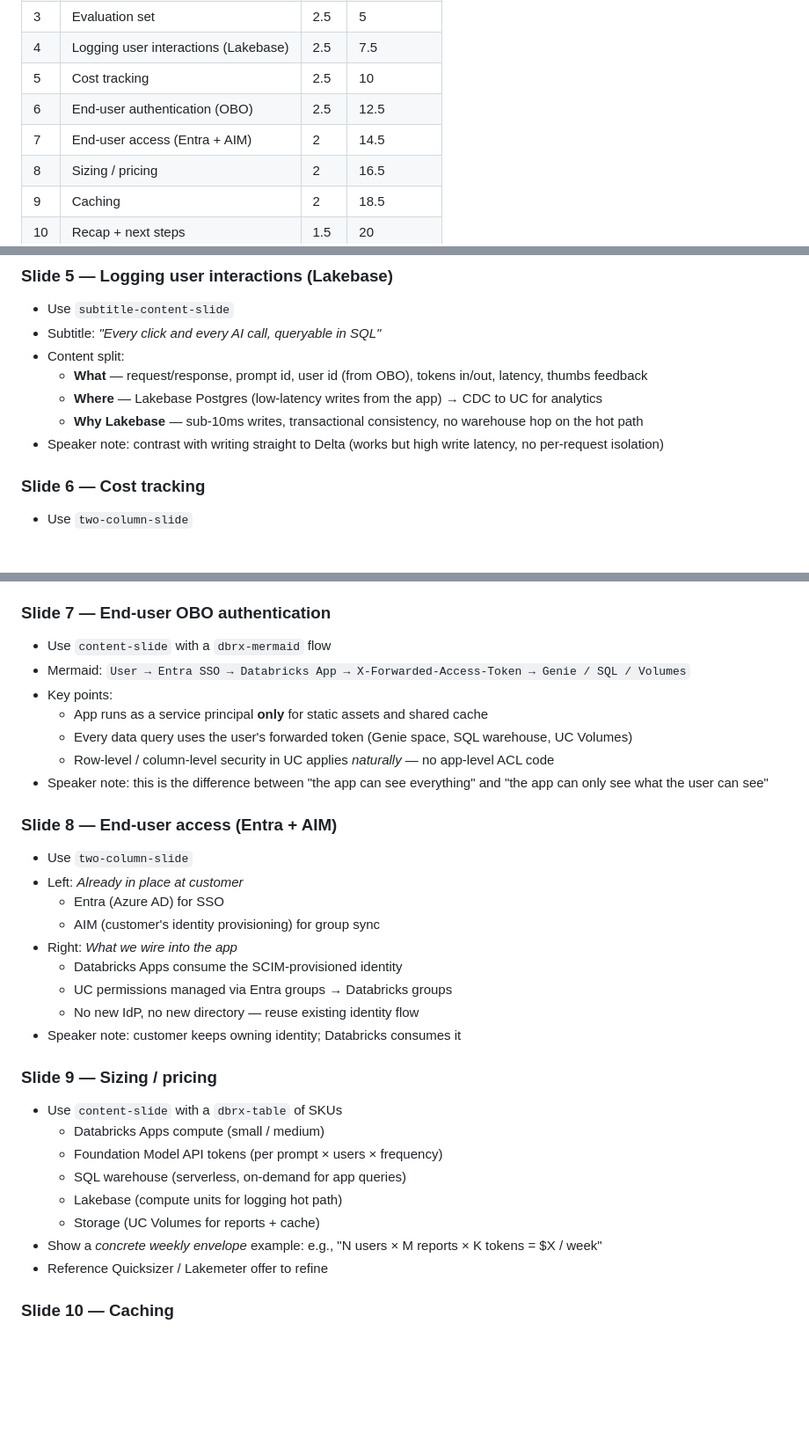
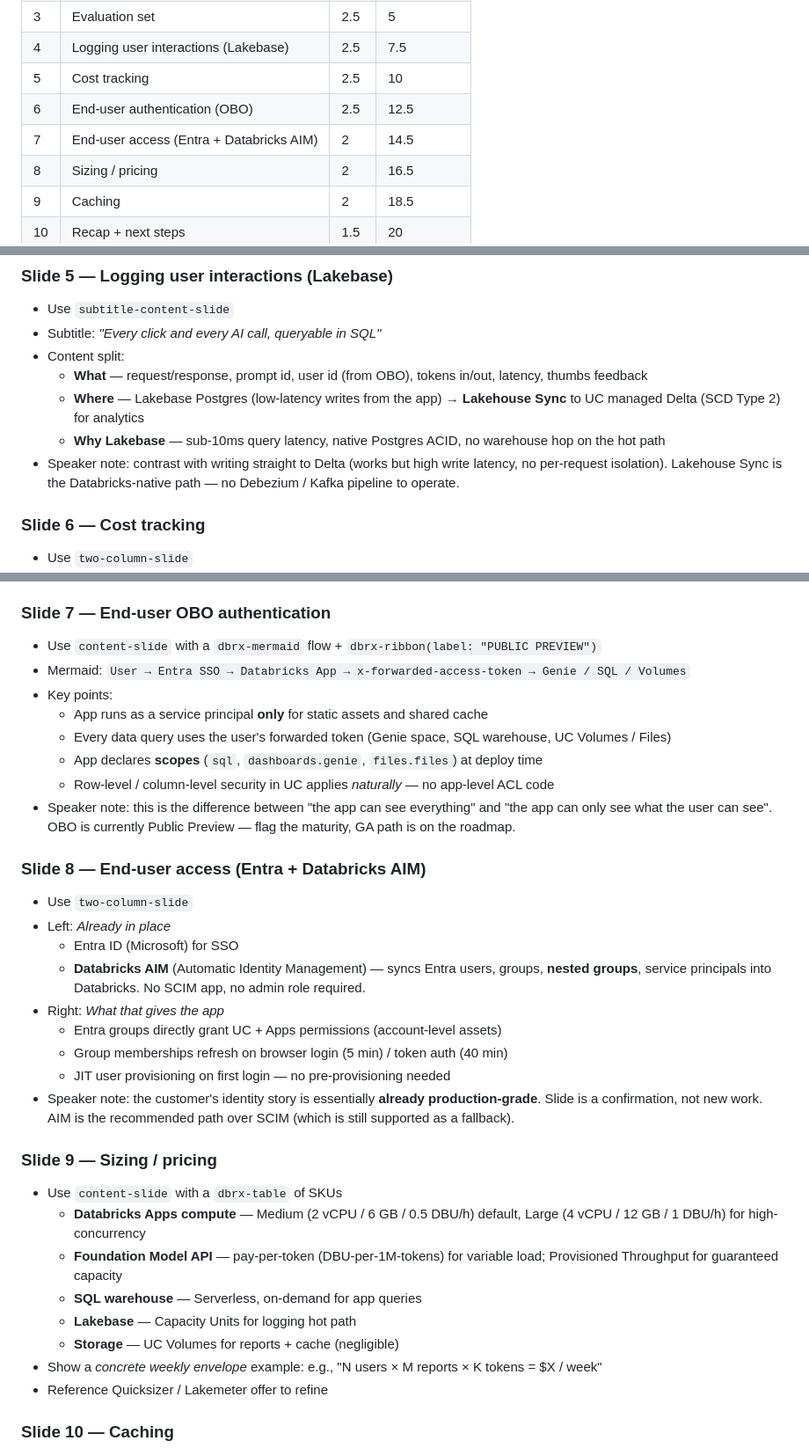
Before and after one commit to lbruand-db/productionize-genai-app, a Markdown page: SPECS/SPEC.md, 3 parts joined by grey strips. Shown at 88% size. Rendered like a GitHub page; blank space fills up the shorter version.

Commit message:
Verify SPEC claims against Databricks docs
Corrections from verification pass:
- Slide 5: rename CDC to Lakehouse Sync (SCD2), soften sub-10ms
  claim to query latency
- Slide 7: mark OBO as Public Preview, note scope declaration
  requirement, fix header case
- Slide 8: reframe around Databricks Automatic Identity
  Management (AIM) — Entra sync is already a Databricks feature,
  no SCIM wiring needed
- Slide 9: correct Apps sizes to Medium (0.5 DBU/h) and Large
  (1 DBU/h) — no Small tier exists
- Add verification appendix mapping each claim to docs URL

Co-authored-by: Isaac

```diff
--- a/SPECS/SPEC.md
+++ b/SPECS/SPEC.md
@@ -22,7 +22,7 @@ Patterns drawn from a prior production engagement (a 374-report weekly retail an
 | 4 | Logging user interactions (Lakebase) | 2.5 | 7.5 |
 | 5 | Cost tracking | 2.5 | 10 |
 | 6 | End-user authentication (OBO) | 2.5 | 12.5 |
-| 7 | End-user access (Entra + AIM) | 2 | 14.5 |
+| 7 | End-user access (Entra + Databricks AIM) | 2 | 14.5 |
 | 8 | Sizing / pricing | 2 | 16.5 |
 | 9 | Caching | 2 | 18.5 |
 | 10 | Recap + next steps | 1.5 | 20 |
@@ -66,9 +66,9 @@ Patterns drawn from a prior production engagement (a 374-report weekly retail an
 - Subtitle: *"Every click and every AI call, queryable in SQL"*
 - Content split:
   - **What** — request/response, prompt id, user id (from OBO), tokens in/out, latency, thumbs feedback
-  - **Where** — Lakebase Postgres (low-latency writes from the app) → CDC to UC for analytics
-  - **Why Lakebase** — sub-10ms writes, transactional consistency, no warehouse hop on the hot path
-- Speaker note: contrast with writing straight to Delta (works but high write latency, no per-request isolation)
+  - **Where** — Lakebase Postgres (low-latency writes from the app) → **Lakehouse Sync** to UC managed Delta (SCD Type 2) for analytics
+  - **Why Lakebase** — sub-10ms query latency, native Postgres ACID, no warehouse hop on the hot path
+- Speaker note: contrast with writing straight to Delta (works but high write latency, no per-request isolation). Lakehouse Sync is the Databricks-native path — no Debezium / Kafka pipeline to operate.
 
 ### Slide 6 — Cost tracking
 
@@ -85,34 +85,35 @@ Patterns drawn from a prior production engagement (a 374-report weekly retail an
 
 ### Slide 7 — End-user OBO authentication
 
-- Use `content-slide` with a `dbrx-mermaid` flow
-- Mermaid: `User → Entra SSO → Databricks App → X-Forwarded-Access-Token → Genie / SQL / Volumes`
+- Use `content-slide` with a `dbrx-mermaid` flow + `dbrx-ribbon(label: "PUBLIC PREVIEW")`
+- Mermaid: `User → Entra SSO → Databricks App → x-forwarded-access-token → Genie / SQL / Volumes`
 - Key points:
   - App runs as a service principal **only** for static assets and shared cache
-  - Every data query uses the user's forwarded token (Genie space, SQL warehouse, UC Volumes)
+  - Every data query uses the user's forwarded token (Genie space, SQL warehouse, UC Volumes / Files)
+  - App declares **scopes** (`sql`, `dashboards.genie`, `files.files`) at deploy time
   - Row-level / column-level security in UC applies *naturally* — no app-level ACL code
-- Speaker note: this is the difference between "the app can see everything" and "the app can only see what the user can see"
+- Speaker note: this is the difference between "the app can see everything" and "the app can only see what the user can see". OBO is currently Public Preview — flag the maturity, GA path is on the roadmap.
 
-### Slide 8 — End-user access (Entra + AIM)
+### Slide 8 — End-user access (Entra + Databricks AIM)
 
 - Use `two-column-slide`
-- Left: *Already in place at customer*
-  - Entra (Azure AD) for SSO
-  - AIM (customer's identity provisioning) for group sync
-- Right: *What we wire into the app*
-  - Databricks Apps consume the SCIM-provisioned identity
-  - UC permissions managed via Entra groups → Databricks groups
-  - No new IdP, no new directory — reuse existing identity flow
-- Speaker note: customer keeps owning identity; Databricks consumes it
+- Left: *Already in place*
+  - Entra ID (Microsoft) for SSO
+  - **Databricks AIM** (Automatic Identity Management) — syncs Entra users, groups, **nested groups**, service principals into Databricks. No SCIM app, no admin role required.
+- Right: *What that gives the app*
+  - Entra groups directly grant UC + Apps permissions (account-level assets)
+  - Group memberships refresh on browser login (5 min) / token auth (40 min)
+  - JIT user provisioning on first login — no pre-provisioning needed
+- Speaker note: the customer's identity story is essentially **already production-grade**. Slide is a confirmation, not new work. AIM is the recommended path over SCIM (which is still supported as a fallback).
 
 ### Slide 9 — Sizing / pricing
 
 - Use `content-slide` with a `dbrx-table` of SKUs
-  - Databricks Apps compute (small / medium)
-  - Foundation Model API tokens (per prompt × users × frequency)
-  - SQL warehouse (serverless, on-demand for app queries)
-  - Lakebase (compute units for logging hot path)
-  - Storage (UC Volumes for reports + cache)
+  - **Databricks Apps compute** — Medium (2 vCPU / 6 GB / 0.5 DBU/h) default, Large (4 vCPU / 12 GB / 1 DBU/h) for high-concurrency
+  - **Foundation Model API** — pay-per-token (DBU-per-1M-tokens) for variable load; Provisioned Throughput for guaranteed capacity
+  - **SQL warehouse** — Serverless, on-demand for app queries
+  - **Lakebase** — Capacity Units for logging hot path
+  - **Storage** — UC Volumes for reports + cache (negligible)
 - Show a *concrete weekly envelope* example: e.g., "N users × M reports × K tokens = $X / week"
 - Reference Quicksizer / Lakemeter offer to refine
 
```
Also changed, not shown: other parts of SPECS/SPEC.md (+15 -1 lines).
